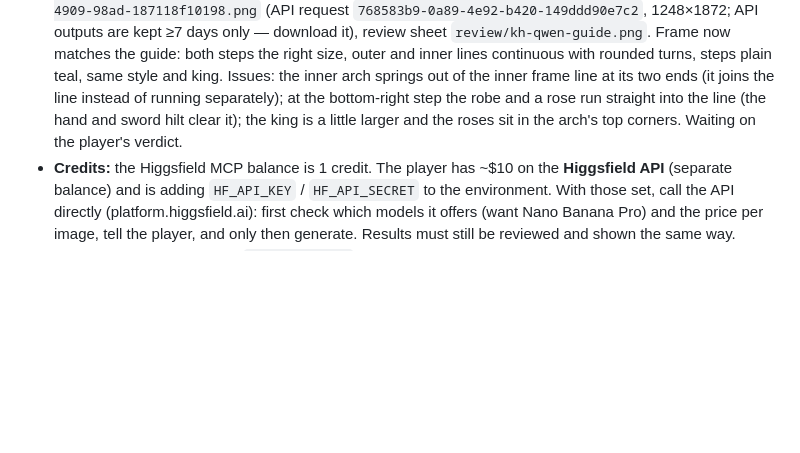
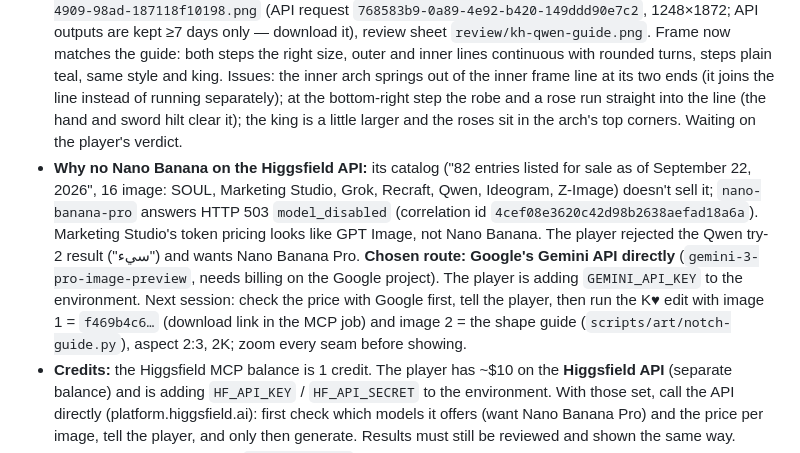
Before and after one commit to 7oossam/bloot, a Markdown page: HANDOFF.md, the part around the change. Drawn GitHub-style; blank space fills up the shorter version.

Commit message:
HANDOFF: why Nano Banana is off the Higgsfield API; Gemini API route next
Co-Authored-By: Claude Opus 5.5 <noreply@anthropic.com>
Claude-Session: https://claude.ai/code/session_017dryAoZU56uizrr3v5R3xR

```diff
--- a/HANDOFF.md
+++ b/HANDOFF.md
@@ -58,6 +58,7 @@
 - **Higgsfield API checked (Sept 26):** `HF_API_KEY` = `key_id:secret`. The proxy clobbers the `Authorization` header, so send the legacy headers `hf-api-key` / `hf-secret`, and set a `User-Agent` (Python's default gets Cloudflare 1010). Base `https://api.higgsfield.ai`; free cost check: `POST /estimate/<model>` with the same body; uploads: `POST /files/generate-upload-url`. **`nano-banana-pro` (and `/edit`) exist but return `model_disabled` for this account** — the player must enable it (console.higgsfield.ai / support) or top up the MCP plan. Enabled image models + prices per image: Qwen Image 3 Edit 2k 1.2 cr ($0.075, 1–3 refs), Ideogram 4 remix QUALITY 1.6 cr ($0.10, one `image_url`), Recraft 4.1 1k 0.56 cr ($0.035, **text only, no reference**), Recraft 4.1 Pro 2k 3.36 cr ($0.21).
 - **Model test on the K♥ notch edit (one image each, ~$0.21), all fail** (`review/kh-model-test.png`): Qwen drew a separate little box in the top-left with a stray diagonal, and left the bottom-right as a small double step; Ideogram changed nothing in the frame; Recraft (from text) is a different hand (bright blue, gold leaf, woodcut) and drew the notches as closed boxes inside the frame. Waiting on the player: enable Nano Banana Pro, or another approach.
 - **Qwen try 2, with a shape guide (the player asked, $0.075):** image 1 = `f469b4c6…`, image 2 = a plain diagram of the frame (`scripts/art/notch-guide.py`: teal card, double gold frame with the notch 1/4 card width × 1/3 height from the card edge, inner arch following it). Result `https://d3u0tzju9qaucj.cloudfront.net/bcae3439-0ac1-403d-88c5-41493d701398/c54f8265-d024-4909-98ad-187118f10198.png` (API request `768583b9-0a89-4e92-b420-149ddd90e7c2`, 1248×1872; API outputs are kept ≥7 days only — download it), review sheet `review/kh-qwen-guide.png`. Frame now matches the guide: both steps the right size, outer and inner lines continuous with rounded turns, steps plain teal, same style and king. Issues: the inner arch springs out of the inner frame line at its two ends (it joins the line instead of running separately); at the bottom-right step the robe and a rose run straight into the line (the hand and sword hilt clear it); the king is a little larger and the roses sit in the arch's top corners. Waiting on the player's verdict.
+- **Why no Nano Banana on the Higgsfield API:** its catalog ("82 entries listed for sale as of September 22, 2026", 16 image: SOUL, Marketing Studio, Grok, Recraft, Qwen, Ideogram, Z-Image) doesn't sell it; `nano-banana-pro` answers HTTP 503 `model_disabled` (correlation id `4cef08e3620c42d98b2638aefad18a6a`). Marketing Studio's token pricing looks like GPT Image, not Nano Banana. The player rejected the Qwen try-2 result ("سيء") and wants Nano Banana Pro. **Chosen route: Google's Gemini API directly** (`gemini-3-pro-image-preview`, needs billing on the Google project). The player is adding `GEMINI_API_KEY` to the environment. Next session: check the price with Google first, tell the player, then run the K♥ edit with image 1 = `f469b4c6…` (download link in the MCP job) and image 2 = the shape guide (`scripts/art/notch-guide.py`), aspect 2:3, 2K; zoom every seam before showing.
 - **Credits:** the Higgsfield MCP balance is 1 credit. The player has ~$10 on the **Higgsfield API** (separate balance) and is adding `HF_API_KEY` / `HF_API_SECRET` to the environment. With those set, call the API directly (platform.higgsfield.ai): first check which models it offers (want Nano Banana Pro) and the price per image, tell the player, and only then generate. Results must still be reviewed and shown the same way.
 - **Apply the theme's names** (`docs/theme.md` §3–§8): text-only, no system changes.
 - **Higgsfield is connected as an MCP connector** (`mcp__higgsfield__*`, OAuth, ~70 credits on the basic plan at the start). The first reference shots (art-direction §8 step 1), each place with two models, waiting on the player's pick:
```
